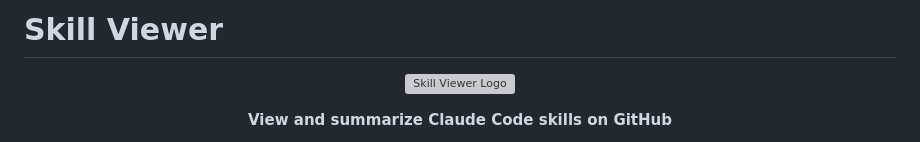
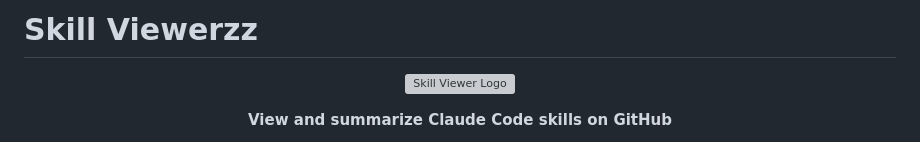
Before and after one commit to leweii/skill-viewer, a Markdown page: README.md, the part around the change. Rendered like a GitHub page; grey boxes are pictures that could not be loaded.

Commit message:
sync: 2026-05-14T07:46:58.325Z

```diff
--- a/README.md
+++ b/README.md
@@ -1,4 +1,4 @@
-# Skill Viewer
+# Skill Viewerzz
 
 <p align="center">
   <img src="extension/icons/icon128.png" alt="Skill Viewer Logo" width="128" height="128">
```
